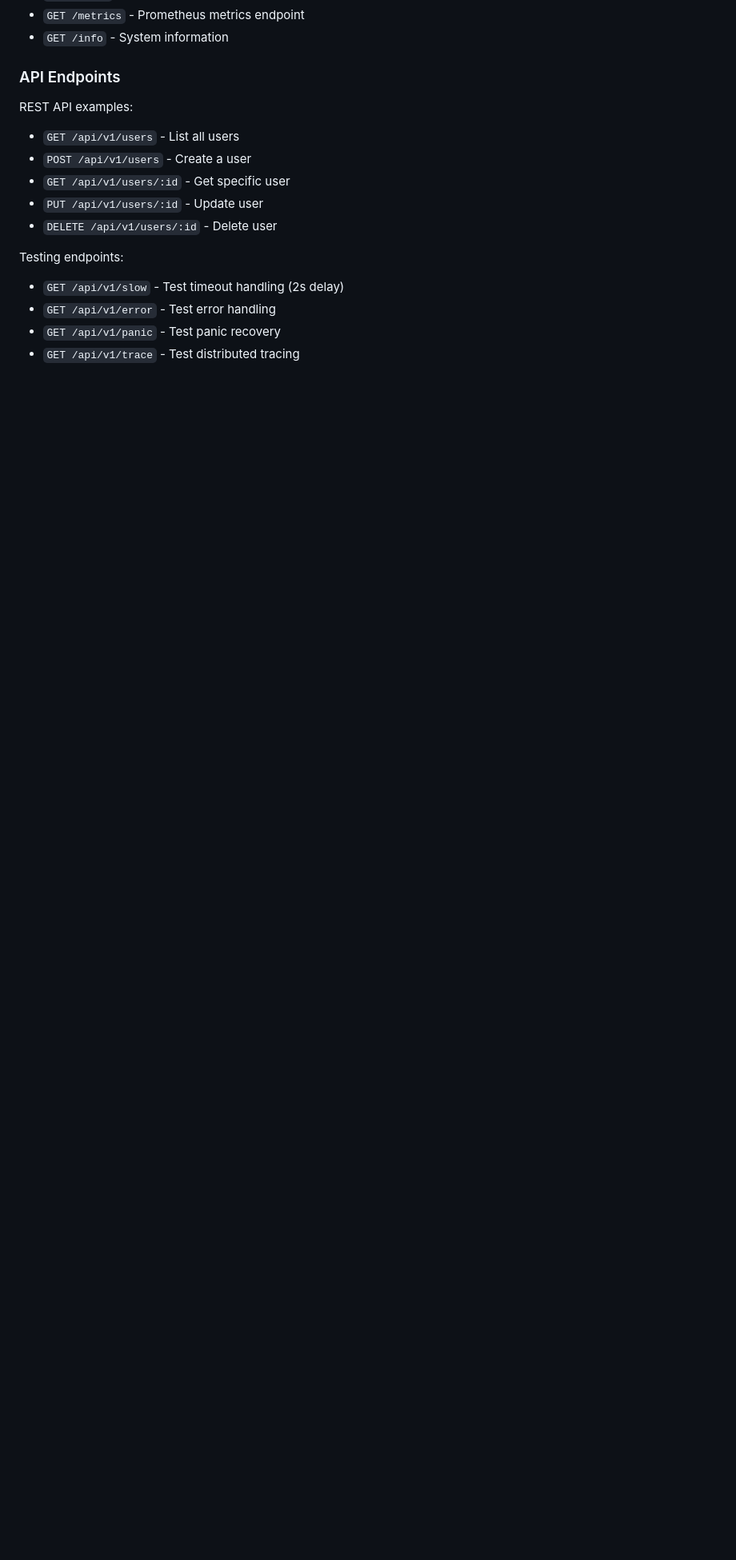
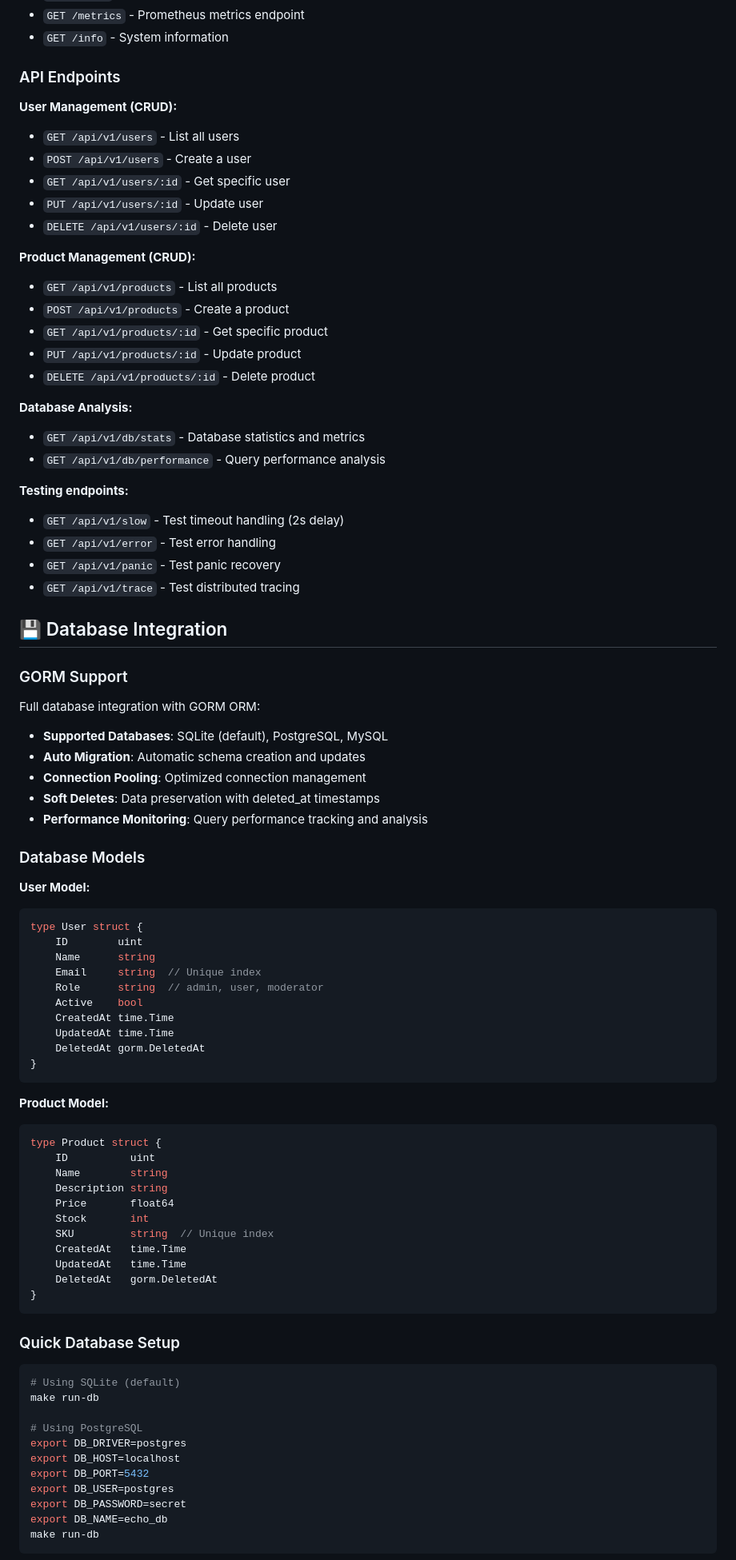
Before and after one commit to iTasks/web-study, a Markdown page: go/echo/README.md, the part around one of its changes. Shown at 80% size. Rendered like a GitHub page; blank space fills up the shorter version.

Commit message:
Update README with database and CLI documentation
Co-authored-by: smaruf <10070242+smaruf@users.noreply.github.com>

````diff
--- a/go/echo/README.md
+++ b/go/echo/README.md
@@ -58,15 +83,86 @@ All servers include a complete production-ready middleware stack:
 
 ### API Endpoints
 
-REST API examples:
+**User Management (CRUD):**
 - `GET /api/v1/users` - List all users
 - `POST /api/v1/users` - Create a user
 - `GET /api/v1/users/:id` - Get specific user
 - `PUT /api/v1/users/:id` - Update user
 - `DELETE /api/v1/users/:id` - Delete user
 
-Testing endpoints:
+**Product Management (CRUD):**
+- `GET /api/v1/products` - List all products
+- `POST /api/v1/products` - Create a product
+- `GET /api/v1/products/:id` - Get specific product
+- `PUT /api/v1/products/:id` - Update product
+- `DELETE /api/v1/products/:id` - Delete product
+
+**Database Analysis:**
+- `GET /api/v1/db/stats` - Database statistics and metrics
+- `GET /api/v1/db/performance` - Query performance analysis
+
+**Testing endpoints:**
 - `GET /api/v1/slow` - Test timeout handling (2s delay)
 - `GET /api/v1/error` - Test error handling
 - `GET /api/v1/panic` - Test panic recovery
 - `GET /api/v1/trace` - Test distributed tracing
+
+## 💾 Database Integration
+
+### GORM Support
+
+Full database integration with GORM ORM:
+
+- **Supported Databases**: SQLite (default), PostgreSQL, MySQL
+- **Auto Migration**: Automatic schema creation and updates
+- **Connection Pooling**: Optimized connection management
+- **Soft Deletes**: Data preservation with deleted_at timestamps
+- **Performance Monitoring**: Query performance tracking and analysis
+
+### Database Models
+
+**User Model:**
+```go
+type User struct {
+    ID        uint
+    Name      string
+    Email     string  // Unique index
+    Role      string  // admin, user, moderator
+    Active    bool
+    CreatedAt time.Time
+    UpdatedAt time.Time
+    DeletedAt gorm.DeletedAt
+}
+```
+
+**Product Model:**
+```go
+type Product struct {
+    ID          uint
+    Name        string
+    Description string
+    Price       float64
+    Stock       int
+    SKU         string  // Unique index
+    CreatedAt   time.Time
+    UpdatedAt   time.Time
+    DeletedAt   gorm.DeletedAt
+}
+```
+
+### Quick Database Setup
+
+```bash
+# Using SQLite (default)
+make run-db
+
+# Using PostgreSQL
+export DB_DRIVER=postgres
+export DB_HOST=localhost
+export DB_PORT=5432
+export DB_USER=postgres
+export DB_PASSWORD=secret
+export DB_NAME=echo_db
+make run-db
+```
+
````
Also changed, not shown: other parts of go/echo/README.md (+144 -12 lines).
